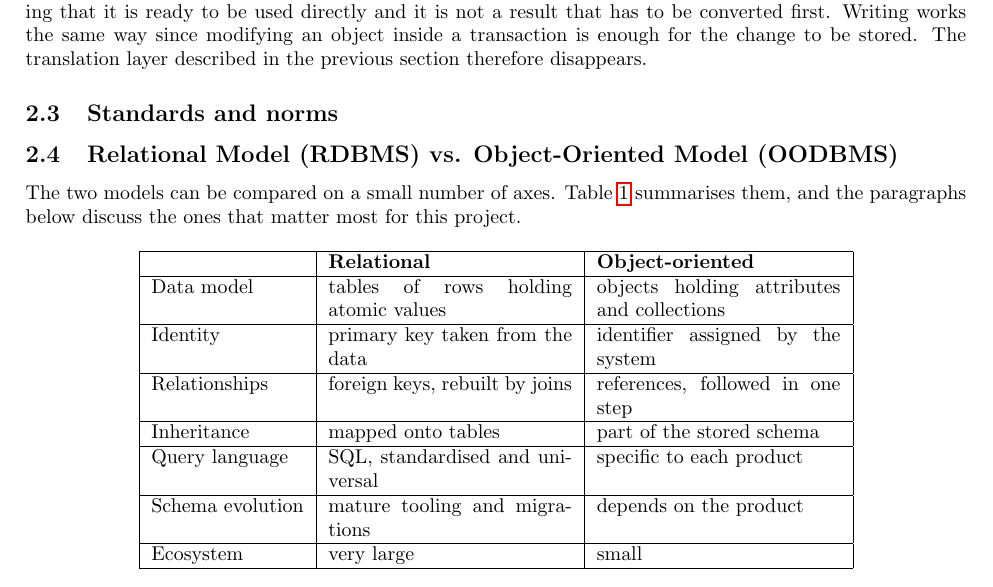
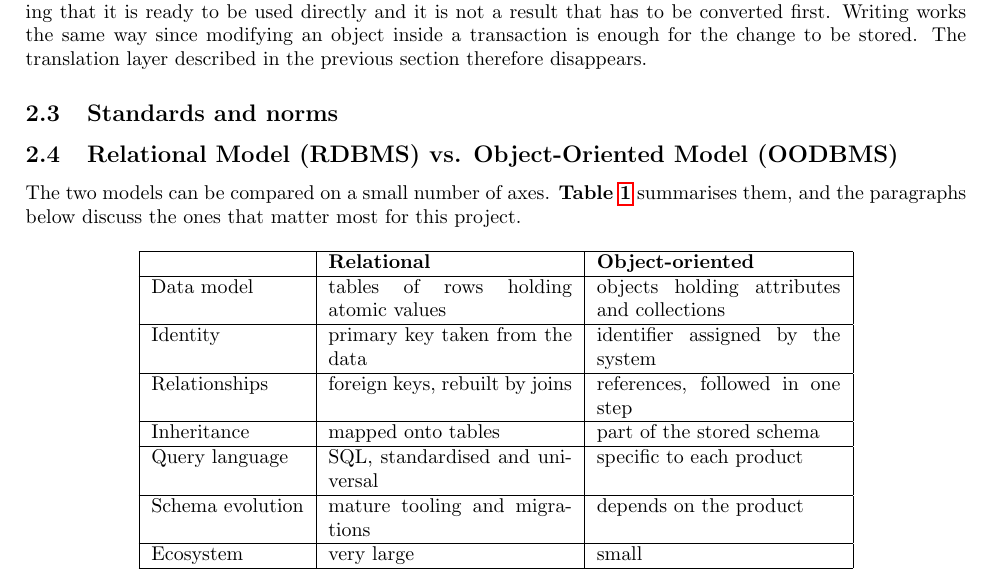
Before and after one commit to FilipeDevs/info-h415-project, a LaTeX document (report/main.tex): part of page 5 of 7, cut so that both start at the same text. Compiled offline with pdfLaTeX.

Commit message:
table reference

```diff
--- a/report/main.tex
+++ b/report/main.tex
@@ -219,8 +219,7 @@ described in the previous section therefore disappears.
 
 \subsection{Relational Model (RDBMS) vs. Object-Oriented Model (OODBMS)}
 
-The two models can be compared on a small number of axes. Table~\ref{tab:comparison}
-summarises them, and the paragraphs below discuss the ones that matter most for
+The two models can be compared on a small number of axes. \textbf{Table \ref{tab:comparison}} summarises them, and the paragraphs below discuss the ones that matter most for
 this project.
 
 \begin{table}[htbp]
```
